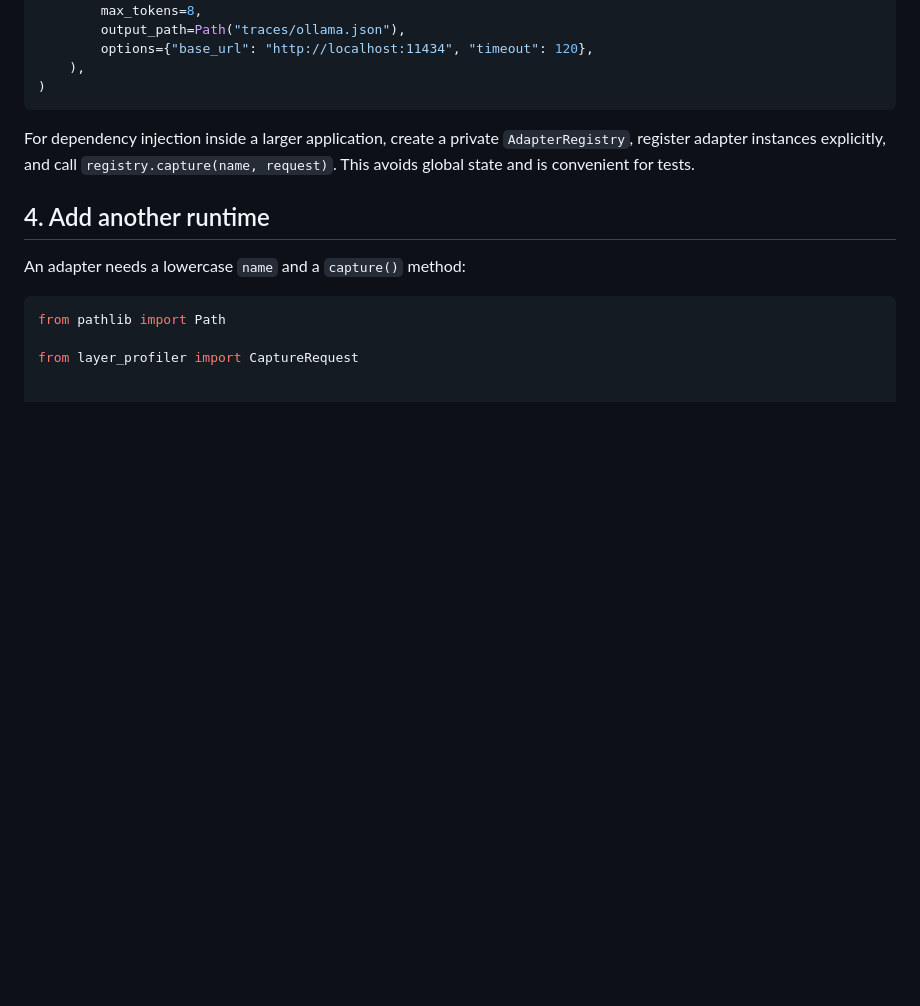
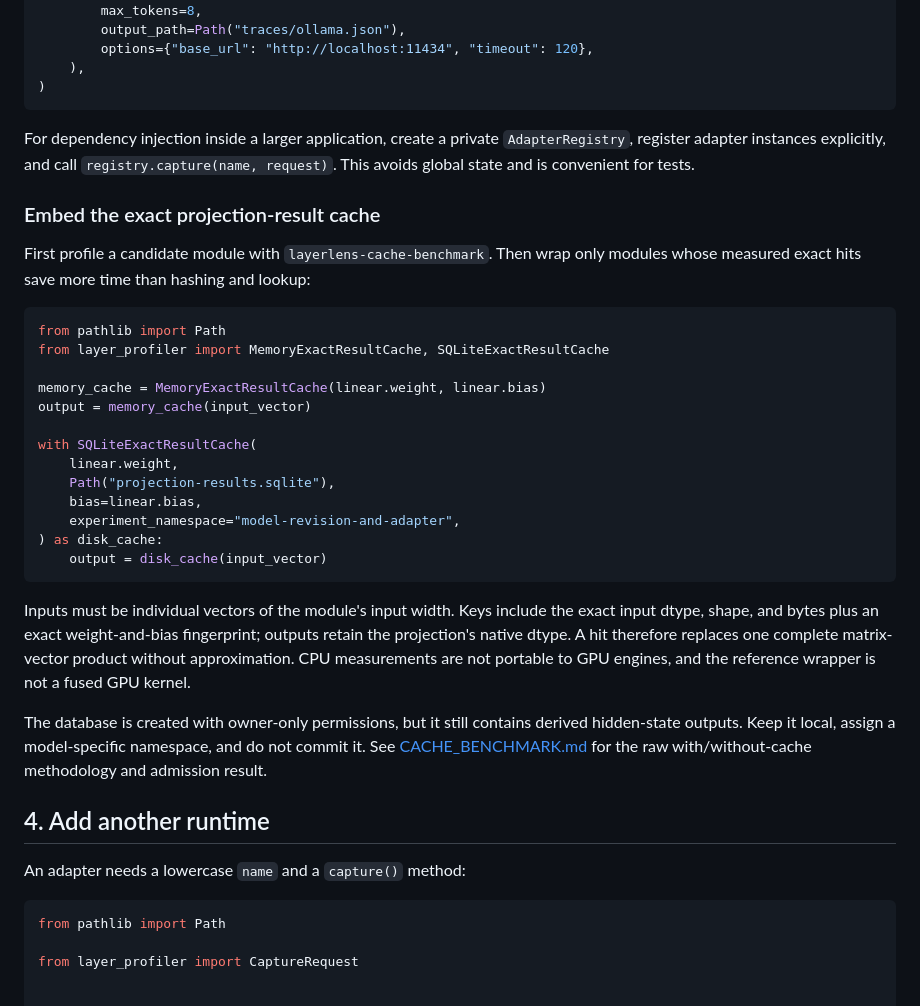
Before and after one commit to coconinja2/layerlens, a Markdown page: INTEGRATION.md, the part around the change. Drawn GitHub-style; blank space fills up the shorter version.

````diff
--- a/INTEGRATION.md
+++ b/INTEGRATION.md
@@ -161,6 +161,38 @@ For dependency injection inside a larger application, create a private
 `registry.capture(name, request)`. This avoids global state and is convenient
 for tests.
 
+### Embed the exact projection-result cache
+
+First profile a candidate module with `layerlens-cache-benchmark`. Then wrap
+only modules whose measured exact hits save more time than hashing and lookup:
+
+```python
+from pathlib import Path
+from layer_profiler import MemoryExactResultCache, SQLiteExactResultCache
+
+memory_cache = MemoryExactResultCache(linear.weight, linear.bias)
+output = memory_cache(input_vector)
+
+with SQLiteExactResultCache(
+    linear.weight,
+    Path("projection-results.sqlite"),
+    bias=linear.bias,
+    experiment_namespace="model-revision-and-adapter",
+) as disk_cache:
+    output = disk_cache(input_vector)
+```
+
+Inputs must be individual vectors of the module's input width. Keys include the
+exact input dtype, shape, and bytes plus an exact weight-and-bias fingerprint;
+outputs retain the projection's native dtype. A hit therefore replaces one
+complete matrix-vector product without approximation. CPU measurements are not
+portable to GPU engines, and the reference wrapper is not a fused GPU kernel.
+
+The database is created with owner-only permissions, but it still contains
+derived hidden-state outputs. Keep it local, assign a model-specific namespace,
+and do not commit it. See [CACHE_BENCHMARK.md](CACHE_BENCHMARK.md) for the raw
+with/without-cache methodology and admission result.
+
 ## 4. Add another runtime
 
 An adapter needs a lowercase `name` and a `capture()` method:
````
Also changed, not shown: CACHE_BENCHMARK.md (added, +129 -0 lines), CACHE_STRATEGIES.md (+20 -0 lines), README.md (+25 -0 lines), docs/layerlens-cache-benchmark.png (added), 8 other files.
